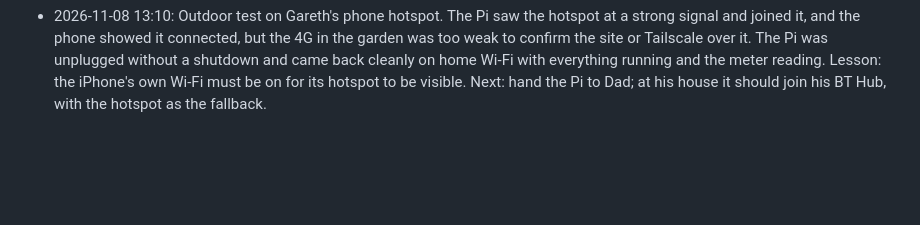
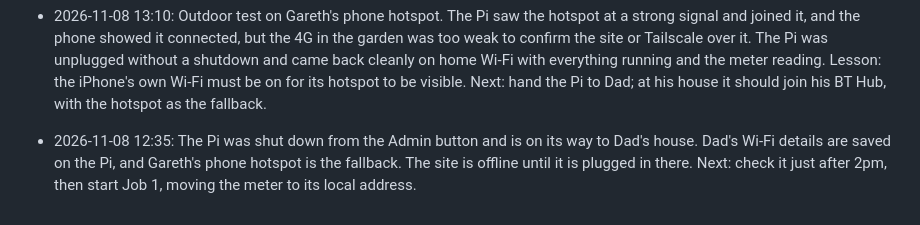
Before and after one commit to gaznet-droid/modbus-monitor, a Markdown page: PROGRESS.md, the part around the change. Drawn GitHub-style; blank space fills up the shorter version.

Commit message:
Handoff: Pi on its way to Dad's
Co-Authored-By: Claude Opus 5.5 <noreply@anthropic.com>

```diff
--- a/PROGRESS.md
+++ b/PROGRESS.md
@@ -16,3 +16,4 @@
 - 2026-11-08 12:30: Home graph view reworked. The chart now uses the full width at the same height, and the rooms are a grid of buttons below it, four across on phone and desktop, each with icon, name and temperature centred. Opening or closing the graph no longer scrolls the page; it only moves if the graph would otherwise be off the top of the screen. Page-only change. Next: Gareth's outdoor 4G test of the Pi on his phone hotspot.
 - 2026-11-08 12:45: The Admin page has a Shut down the Pi button that needs two taps, so the Pi can be powered off safely without SSH. The site only leaves a request; a small root service on the Pi powers off cleanly, and only for a request less than two minutes old. Only signed-in users can do it. The units were installed by hand, and the guard was tested with an old request, which was ignored. Next: Gareth's outdoor 4G test.
 - 2026-11-08 13:10: Outdoor test on Gareth's phone hotspot. The Pi saw the hotspot at a strong signal and joined it, and the phone showed it connected, but the 4G in the garden was too weak to confirm the site or Tailscale over it. The Pi was unplugged without a shutdown and came back cleanly on home Wi-Fi with everything running and the meter reading. Lesson: the iPhone's own Wi-Fi must be on for its hotspot to be visible. Next: hand the Pi to Dad; at his house it should join his BT Hub, with the hotspot as the fallback.
+- 2026-11-08 12:35: The Pi was shut down from the Admin button and is on its way to Dad's house. Dad's Wi-Fi details are saved on the Pi, and Gareth's phone hotspot is the fallback. The site is offline until it is plugged in there. Next: check it just after 2pm, then start Job 1, moving the meter to its local address.
```
